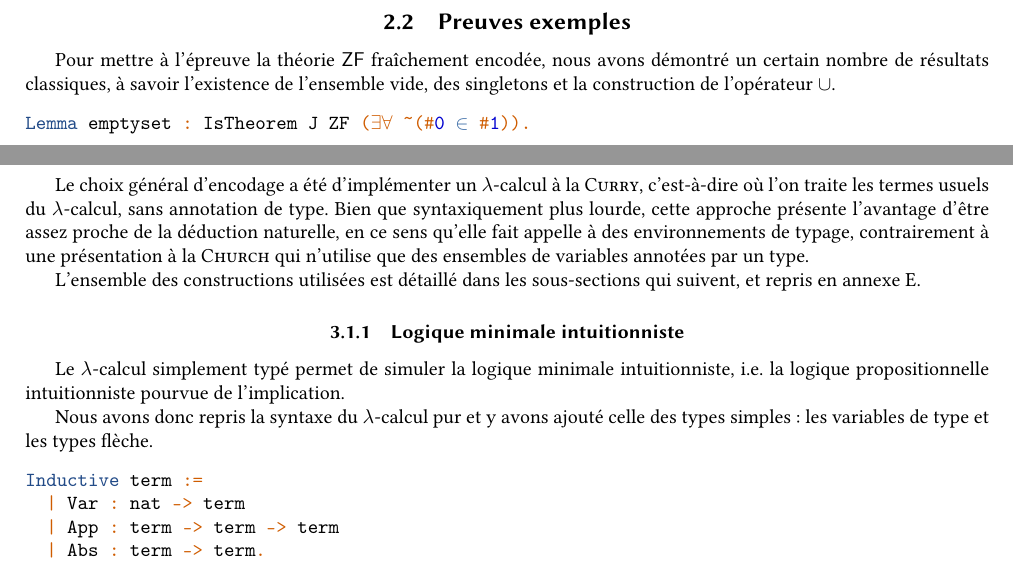
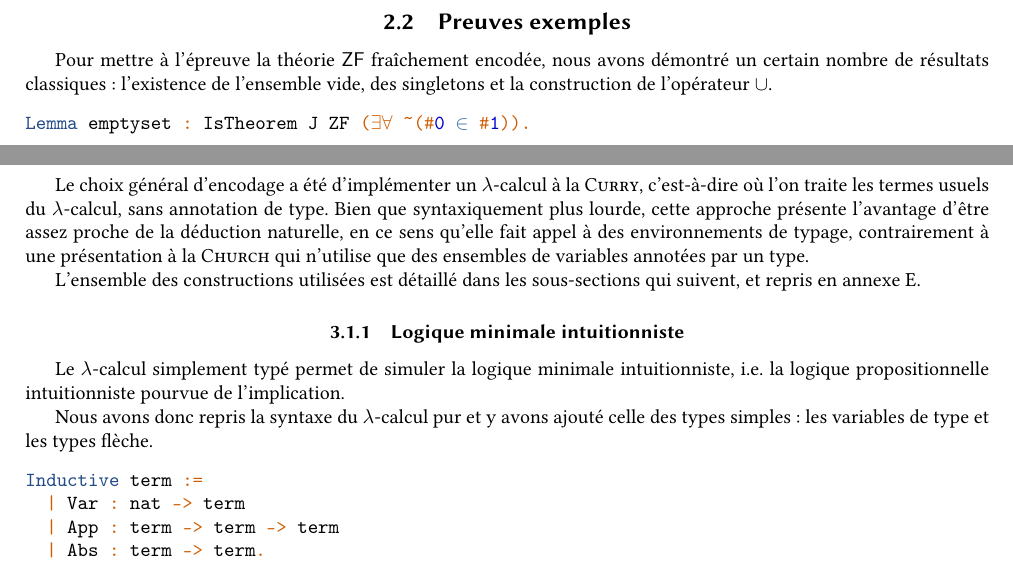
Before and after one commit to ErinLeb/natded, a LaTeX paper (Rapport/RapportStageL3.tex): two parts of pages 8 and 9 of 18, joined at a grey line, cut so that both start at the same text. Compiled offline with pdfLaTeX.

Commit message:
[Rapport] les jeunes ne savent plus écrire

```diff
--- a/Rapport/RapportStageL3.tex
+++ b/Rapport/RapportStageL3.tex
@@ -372,7 +372,7 @@ En premier lieu, ce résultat a été fort problématique, en raison des structu
 
 \subsection{Preuves exemples} \label{ex}
 
-Pour mettre à l'épreuve la théorie $\ZF$ fraîchement encodée, nous avons démontré un certain nombre de résultats classiques, à savoir l'existence de l'ensemble vide, des singletons et la construction de l'opérateur $\cup$.
+Pour mettre à l'épreuve la théorie $\ZF$ fraîchement encodée, nous avons démontré un certain nombre de résultats classiques : l'existence de l'ensemble vide, des singletons et la construction de l'opérateur $\cup$.
 \begin{minted}{coq}
 Lemma emptyset : IsTheorem J ZF (∃∀ ~(#0 ∈ #1)).
 
@@ -415,7 +415,7 @@ Cette section reprend les concepts et les constructions du cours de $\lambda$-ca
 
 \subsection{Choix de codage}
 
-Le choix général d'encodage a été d'implémenter un $\lambda$-calcul à la \textsc{Curry}, c'est-à-dire où l'on traite les termes usuels du $\lambda$-calcul, sans annotation de type. Bien que syntaxiquement plus lourde, cette approche présente l'avantage d'être assez proche de la déduction naturelle, en ce sens qu'elle fait appelle à des environnements de typage, contrairement à une présentation à la \textsc{Church} qui n'utilise que des ensembles de variables annotées par un type.
+Le choix général d'encodage a été d'implémenter un $\lambda$-calcul à la \textsc{Curry}, c'est-à-dire où l'on traite les termes usuels du $\lambda$-calcul, sans annotation de type. Bien que syntaxiquement plus lourde, cette approche présente l'avantage d'être assez proche de la déduction naturelle, en ce sens qu'elle fait appel à des environnements de typage, contrairement à une présentation à la \textsc{Church} qui n'utilise que des ensembles de variables annotées par un type.
 
 L'ensemble des constructions utilisées est détaillé dans les sous-sections qui suivent, et repris en annexe \ref{lambda}.
 
```
Also changed, not shown: Rapport/RapportStageL3.tex (6 more changed lines).
